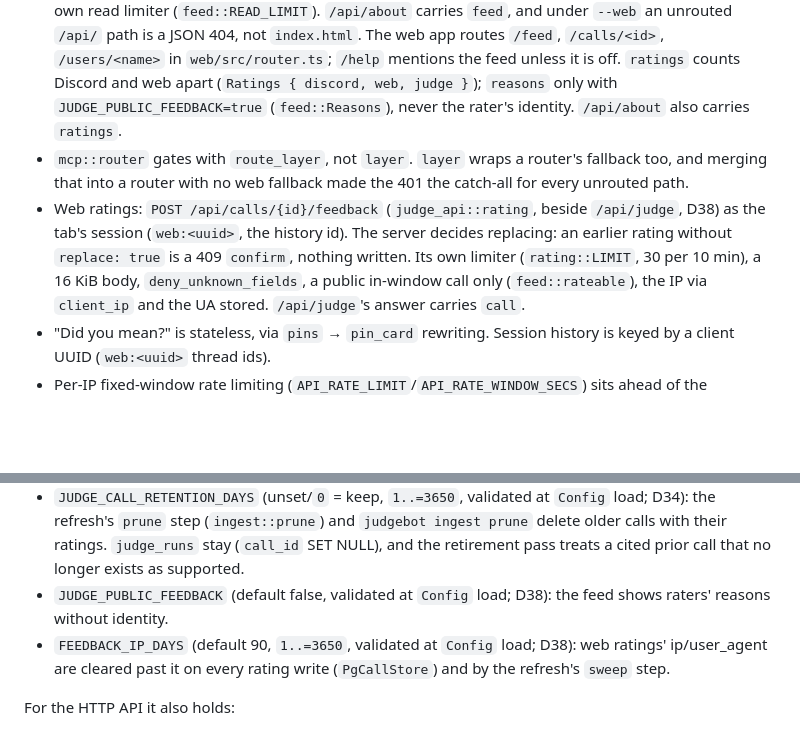
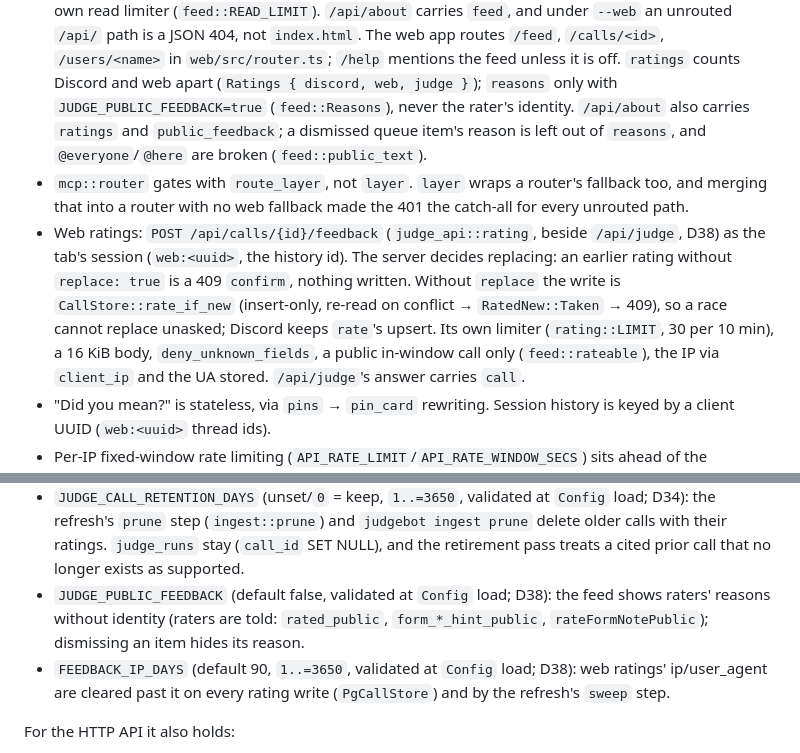
Before and after one commit to sloshy/mtg-judgebot, a Markdown page: CLAUDE.md, 2 parts joined by grey strips. Drawn GitHub-style; blank space fills up the shorter version.

Commit message:
Bring CLAUDE.md up to the rating fixes
Co-Authored-By: Claude Opus 5.5 <noreply@anthropic.com>
Claude-Session: https://claude.ai/code/session_01GRAMqbRjCd27mWJkpAPgo8

```diff
--- a/CLAUDE.md
+++ b/CLAUDE.md
@@ -621,14 +621,18 @@ Also true of `api`:
   routes `/feed`, `/calls/<id>`, `/users/<name>` in `web/src/router.ts`; `/help`
   mentions the feed unless it is off. `ratings` counts Discord and web apart
   (`Ratings { discord, web, judge }`); `reasons` only with `JUDGE_PUBLIC_FEEDBACK=true`
-  (`feed::Reasons`), never the rater's identity. `/api/about` also carries `ratings`.
+  (`feed::Reasons`), never the rater's identity. `/api/about` also carries `ratings`
+  and `public_feedback`; a dismissed queue item's reason is left out of `reasons`, and
+  `@everyone`/`@here` are broken (`feed::public_text`).
 - `mcp::router` gates with `route_layer`, not `layer`. `layer` wraps a router's fallback
   too, and merging that into a router with no web fallback made the 401 the catch-all for
   every unrouted path.
 - Web ratings: `POST /api/calls/{id}/feedback` (`judge_api::rating`, beside
   `/api/judge`, D38) as the tab's session (`web:<uuid>`, the history id). The server
   decides replacing: an earlier rating without `replace: true` is a 409 `confirm`,
-  nothing written. Its own limiter (`rating::LIMIT`, 30 per 10 min), a 16 KiB body,
+  nothing written. Without `replace` the write is `CallStore::rate_if_new`
+  (insert-only, re-read on conflict → `RatedNew::Taken` → 409), so a race cannot
+  replace unasked; Discord keeps `rate`'s upsert. Its own limiter (`rating::LIMIT`, 30 per 10 min), a 16 KiB body,
   `deny_unknown_fields`, a public in-window call only (`feed::rateable`), the IP via
   `client_ip` and the UA stored. `/api/judge`'s answer carries `call`.
 - "Did you mean?" is stateless, via `pins` → `pin_card` rewriting. Session
@@ -901,7 +905,8 @@ Key cross-file facts that aren't obvious from any one file:
   delete older calls with their ratings. `judge_runs` stay (`call_id` SET NULL), and
   the retirement pass treats a cited prior call that no longer exists as supported.
 - `JUDGE_PUBLIC_FEEDBACK` (default false, validated at `Config` load; D38): the feed
-  shows raters' reasons without identity.
+  shows raters' reasons without identity (raters are told: `rated_public`,
+  `form_*_hint_public`, `rateFormNotePublic`); dismissing an item hides its reason.
 - `FEEDBACK_IP_DAYS` (default 90, `1..=3650`, validated at `Config` load; D38): web
   ratings' ip/user_agent are cleared past it on every rating write (`PgCallStore`) and
   by the refresh's `sweep` step.
```
